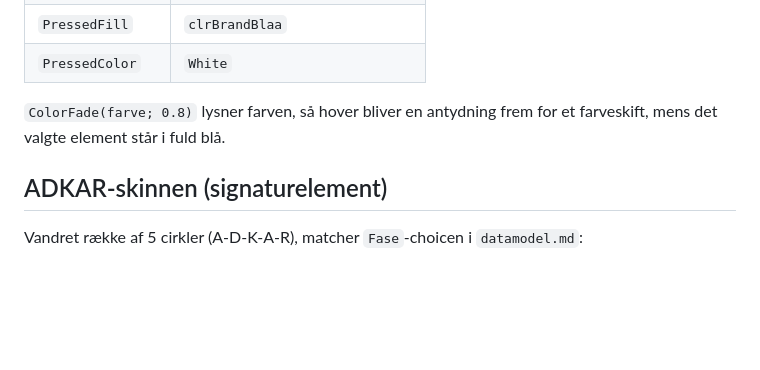
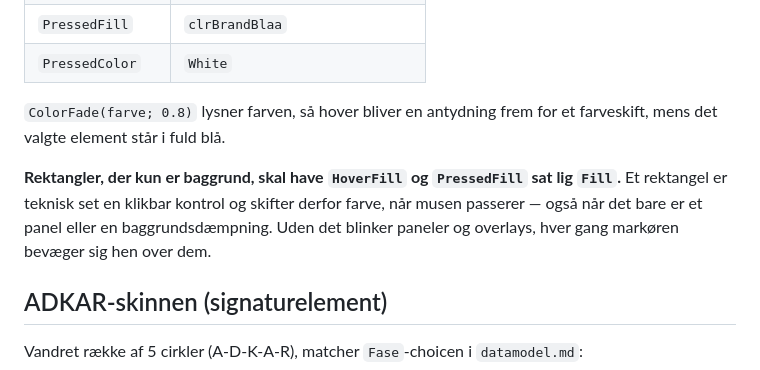
Before and after one commit to ketillemming/PnP, a Markdown page: udrulningsstyring/docs/design-reference.md, the part around the change. GitHub-like rendering; blank space fills up the shorter version.

Commit message:
Sæt HoverFill lig Fill på rektangler, der kun er baggrund
Et rektangel er teknisk set en klikbar kontrol og skifter farve ved hover.
Paneler og baggrundsdæmpninger blinker derfor, når markøren passerer, med
mindre hover- og trykfarven sættes lig hvilefarven.

Co-Authored-By: Claude Sonnet 5 <noreply@anthropic.com>
Claude-Session: https://claude.ai/code/session_01RxuKNfht11PT7Sfk5FRkYL

```diff
--- a/udrulningsstyring/docs/design-reference.md
+++ b/udrulningsstyring/docs/design-reference.md
@@ -138,6 +138,12 @@ eller blåt tema, og sæt derudover eksplicit på lister og knapper:
 `ColorFade(farve; 0.8)` lysner farven, så hover bliver en antydning frem for
 et farveskift, mens det valgte element står i fuld blå.
 
+**Rektangler, der kun er baggrund, skal have `HoverFill` og `PressedFill`
+sat lig `Fill`.** Et rektangel er teknisk set en klikbar kontrol og skifter
+derfor farve, når musen passerer — også når det bare er et panel eller en
+baggrundsdæmpning. Uden det blinker paneler og overlays, hver gang markøren
+bevæger sig hen over dem.
+
 ## ADKAR-skinnen (signaturelement)
 
 Vandret række af 5 cirkler (A-D-K-A-R), matcher `Fase`-choicen i
```
